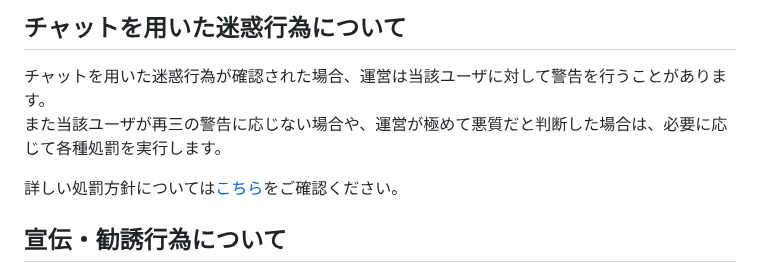
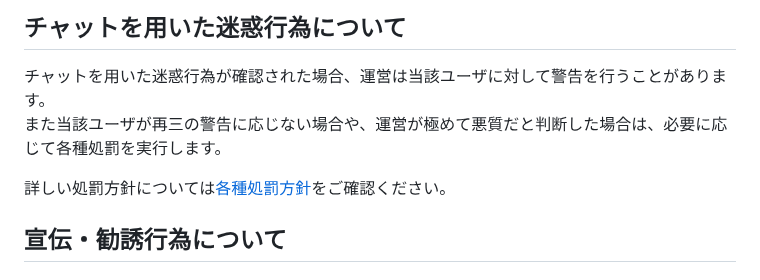
Before and after one commit to jaoafa/jaoweb-docs, a Markdown page: server/guidelines/communications.md, the part around the change. Drawn GitHub-style.

Commit message:
docs: チャットガイドライン内の「こちら」を置き換え

```diff
--- a/server/guidelines/communications.md
+++ b/server/guidelines/communications.md
@@ -56,7 +56,7 @@ Discordが示す、[Discordコミュニティガイドライン](https://discord
 チャットを用いた迷惑行為が確認された場合、運営は当該ユーザに対して警告を行うことがあります。
 また当該ユーザが再三の警告に応じない場合や、運営が極めて悪質だと判断した場合は、必要に応じて各種処罰を実行します。
 
-詳しい処罰方針については[こちら](/server/policies/bans)をご確認ください。
+詳しい処罰方針については[各種処罰方針](/server/policies/bans)をご確認ください。
 
 ## 宣伝・勧誘行為について
 
```
